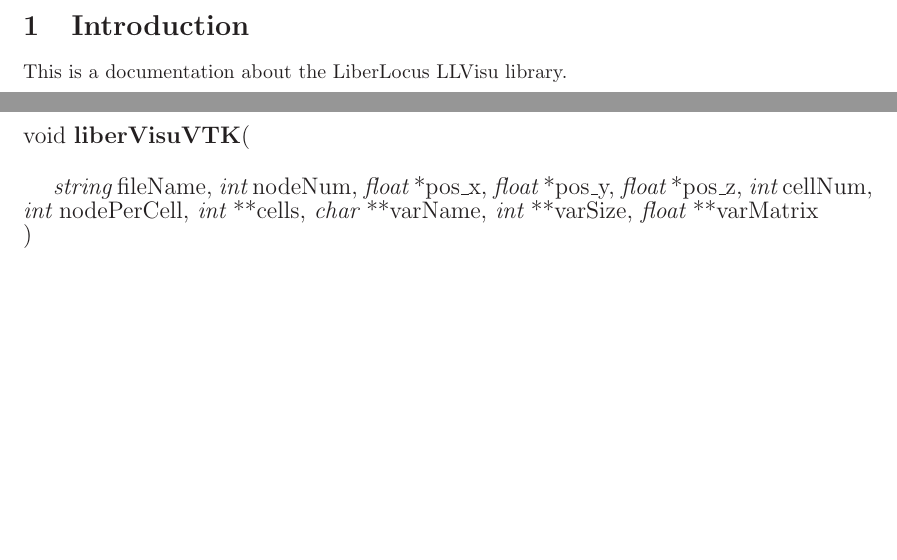
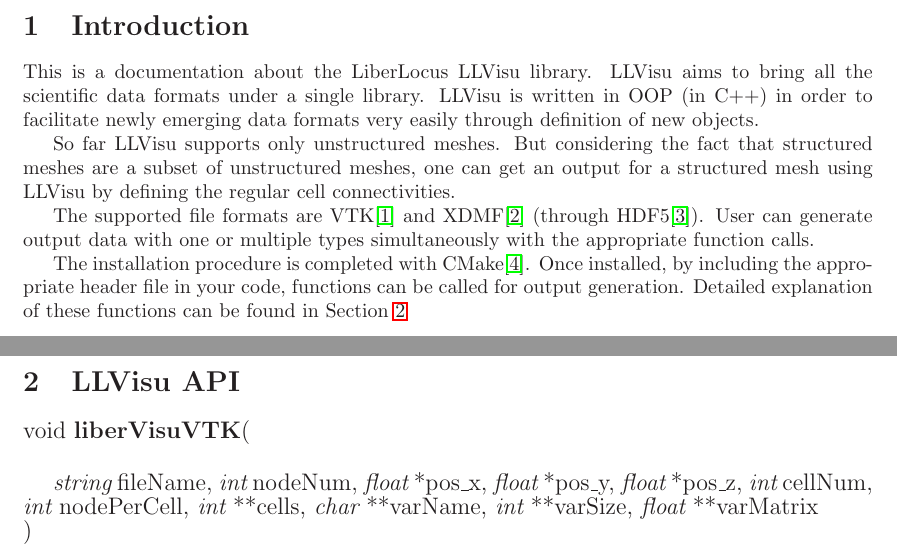
Before and after one commit to liberlocus/LLVisu, a LaTeX document (liberVisu/documentation/LLVisu.tex): two parts of pages 2 and 3 of 4, joined at a grey line, cut so that both start at the same text, the shorter picture padded with empty space. Compiled offline with LaTeX, dvips and Ghostscript.

Commit message:
updates to the documentation

```diff
--- a/liberVisu/documentation/report.tex
+++ b/liberVisu/documentation/LLVisu.tex
@@ -58,15 +58,23 @@
 %\section{Introduction}
 
 \section{Introduction}
+\label{sec:intro}
 
-This is a documentation about the LiberLocus LLVisu library.
+This is a documentation about the LiberLocus LLVisu library. LLVisu aims to bring all the scientific data formats under a single library. LLVisu is written in OOP (in C++) in order to facilitate newly emerging data formats very easily through definition of new objects.
+
+So far LLVisu supports only unstructured meshes. But considering the fact that structured meshes are a subset of unstructured meshes, one can get an output for a structured mesh using LLVisu by defining the regular cell connectivities.
+
+The supported file formats are VTK\cite{VTK} and XDMF\cite{XDMF} (through HDF5\cite{HDF5}). User can generate output data with one or multiple types simultaneously with the appropriate function calls.
+
+The installation procedure is completed with CMake\cite{CMake}. Once installed, by including the appropriate header file in your code, functions can be called for output generation. Detailed explanation of these functions can be found in Section~\ref{sec:API}
+
+%\section{What is new in Version 2.0}
+%\label{sec:whatsnew}
 
 \newpage
 
-%\begingroup
-%    \fontsize{15pt}{10pt}\selectfont
-%    \begin{verbatim}
-        % how to set font size here to 10 px ?
+\section{LLVisu API}
+\label{sec:API}
 
 \noindent {\large void {\bf liberVisuVTK}(\newline \par {\it string}  fileName, {\it int}  nodeNum, {\it float}  *pos\_x, {\it float}  *pos\_y, {\it float}  *pos\_z, {\it int}  cellNum, {\it int}  nodePerCell, {\it int}  **cells, {\it char}  **varName, {\it int}  **varSize, {\it float}  **varMatrix \newline) }
 \bigskip
```
Also changed, not shown: liberVisu/documentation/LLVisu.bbl (added), liberVisu/documentation/LLVisu.gls (added), liberVisu/documentation/report.bbl (deleted), liberVisu/documentation/report.gls (deleted), liberVisu/documentation/LLVisu.tex (11 more changed lines), 14 other files.
